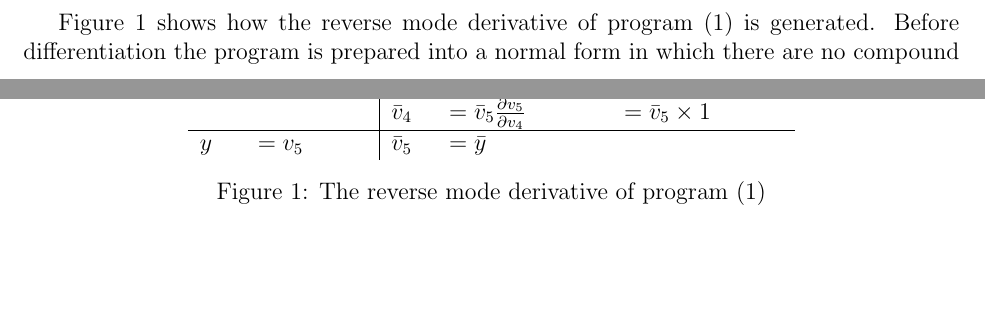
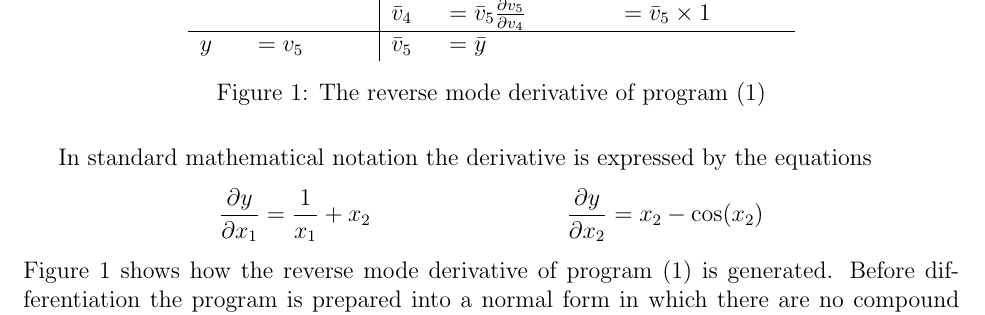
Before and after one commit to tomjaguarpaw/ad, a LaTeX paper (linear-ad.tex): two parts of pages 1 and 2 of 7 before the commit and part of page 2 of 7 after it, the two joined at a grey line, cut so that both start at the same text, the shorter picture padded with empty space. Compiled offline with pdfLaTeX.

Commit message:
Show mathematical presentation of derivative

```diff
--- a/linear-ad.tex
+++ b/linear-ad.tex
@@ -48,6 +48,13 @@ first-order language
 y = f(x_1, x_2) = \ln(x_1)+x_1 x_2-\sin(x_2)
 \end{equation}
 
+In standard mathematical notation the derivative is expressed by the
+equations
+\begin{align*}
+\frac{\partial y}{\partial x_1} = \frac{1}{x_1} + x_2
+&&
+\frac{\partial y}{\partial x_2} = x_2 - \cos(x_2)
+\end{align*}
 Figure \ref{adml-diff} shows how the reverse mode derivative of
 program (\ref{adml-program}) is generated.  Before differentiation the
 program is prepared into a normal form in which there are no compound
```
